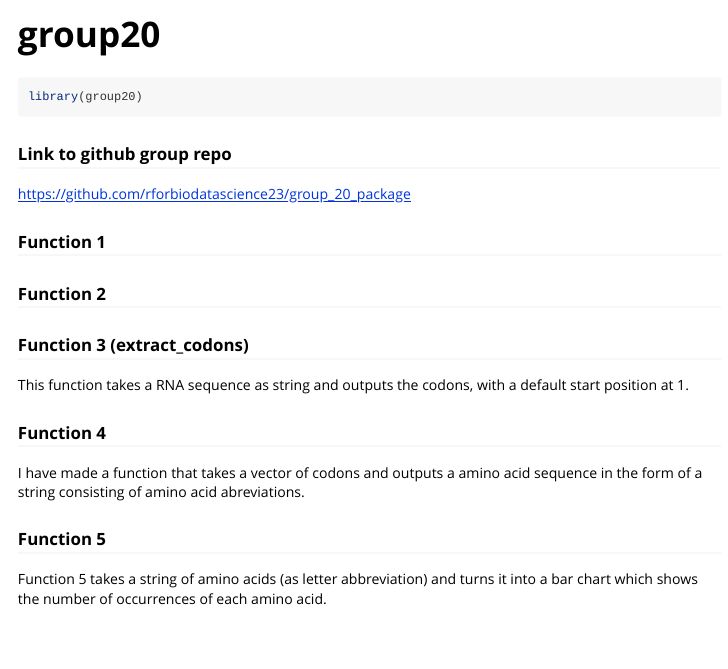
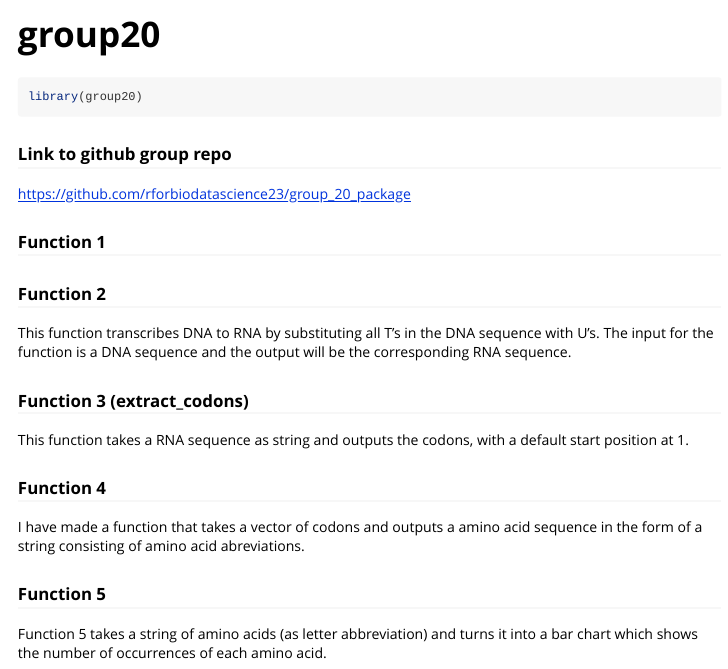
Before and after one commit to rforbiodatascience23/group_20_package, an R Markdown document (vignettes/group20.Rmd): the page in a window 1100 px wide, from its top. Rendered offline with R 4.5, knitr and Pandoc, with nearby package versions.

Commit message:
Function 2 description

```diff
--- a/vignettes/group20.Rmd
+++ b/vignettes/group20.Rmd
@@ -26,6 +26,8 @@ library(group20)
 
 ### Function 2
 
+This function transcribes DNA to RNA by substituting all T's in the DNA sequence with U's. The input for the function is a DNA sequence and the output will be the corresponding RNA sequence.
+
 ### Function 3 (extract_codons)
 
 This function takes a RNA sequence as string and outputs the codons, with a default start position at 1.
```
